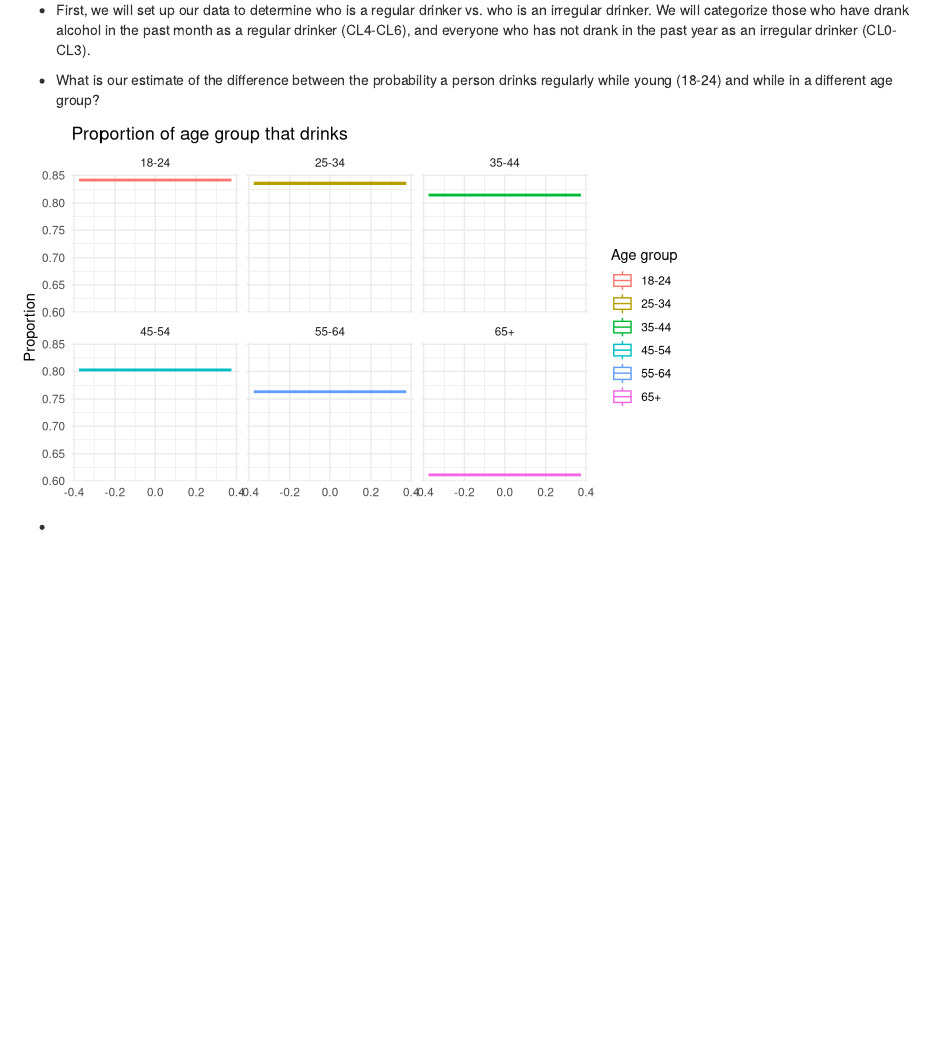
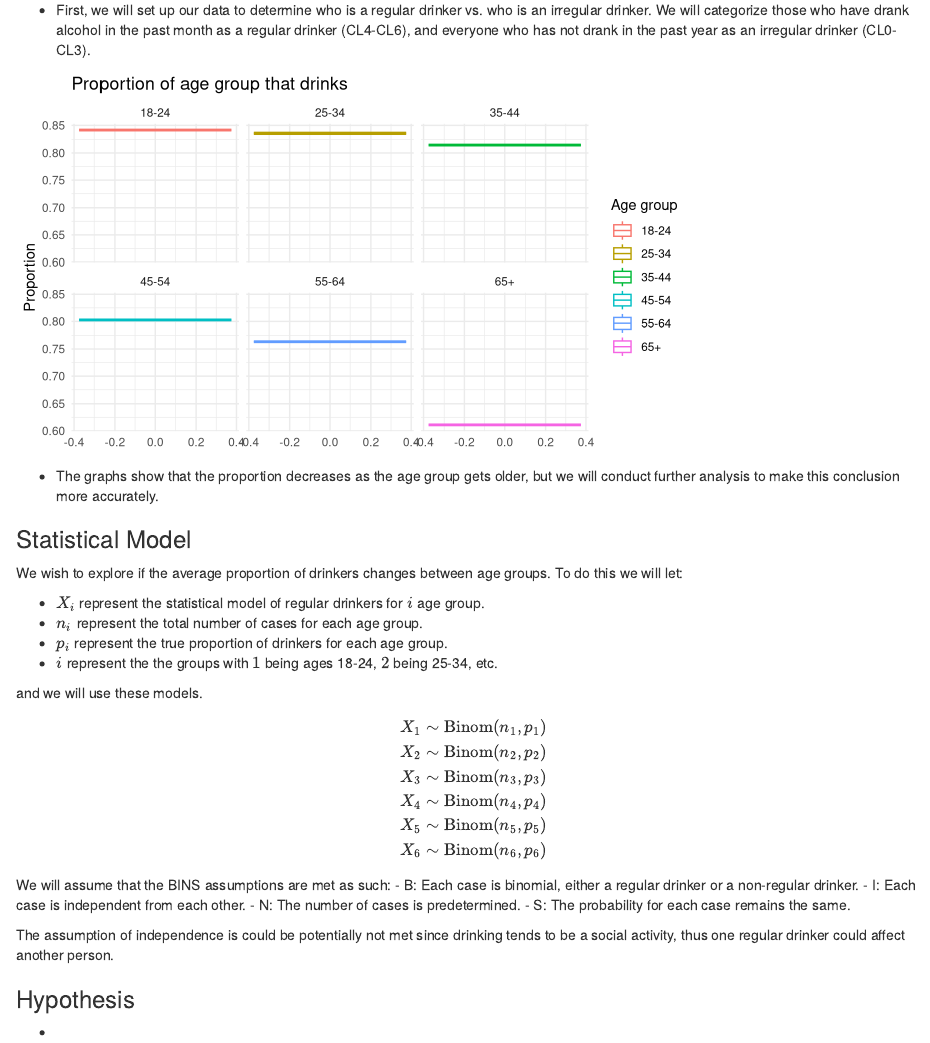
Before and after one commit to jychang06/STAT240F24-project, an R Markdown document (hw/project/project.Rmd): the page in a window 1100 px wide, from 240 px down before the commit and from 230 px down after it, so that both start at the same text. Rendered offline with R 4.5, knitr and Pandoc, with nearby package versions; drawn as R Markdown's standard HTML page in place of the format the file asks for; some code elsewhere in the file could not run offline.

Commit message:
updated project files

````diff
--- a/hw/project/project.Rmd
+++ b/hw/project/project.Rmd
@@ -89,9 +88,9 @@ drug_mod = drugusage %>%
-* What is our estimate of the difference between the probability a person drinks regularly while young (18-24) and while in a different age group?
 
 ```{r echo=FALSE}
 x = drug_mod$regular
 n = drug_mod$n
 p = (x[1:6] + 1) / (n[1:6] + 2)
+sd = (p[1:6] * (1 - p[1:6])/n[1:6])
 
 pe = p[2:6] - p[1]
 
@@ -106,13 +105,47 @@ moe = conf_score * se[1:5]
 left = pe[1:5] - moe[1:5]
 right = pe[1:5] + moe[1:5]
 
-means = tibble(age = c("18-24", "25-34", "35-44", "45-54", "55-64", "65+"), x = x, n = n, p = p, se = se_single)
-conf_int = tibble(difference = c("18-24 to 25-34", "18-24 to 35-44", "18-24 to 45-54", "18-24 to 55-64", "18-24 to 65+"), left = left, right = right)
+# prop = tibble(age = c("18-24", "25-34", "35-44", "45-54", "55-64", "65+"), x = x, n = n, p = p, se = se_single)
+
+conf_int = tibble(difference = c("18-24 to 25-34", "18-24 to 35-44", "18-24 to 45-54", "18-24 to 55-64", "18-24 to 65+"), left = left, right = right) #unsure if we need confidence intervals to answer any of our proposed questions
 
 ggplot(drug_mod, aes(y = usage_prop, color = age)) +
   geom_boxplot() +
   facet_wrap(facets = vars(age)) +
-  labs(title = "Proportion of age group that drinks", y = "Proportion", color = "Age group")
+  labs(title = "Proportion of age group that drinks", y = "Proportion", color = "Age group") + theme_minimal()
 ```
 
+* The graphs show that the proportion decreases as the age group gets older, but we will conduct further analysis to make this conclusion more accurately.
+
+<!-- * What is our estimate of the difference between the probability a person drinks regularly while young (18-24) and while in a different age group? -->
+
+### Statistical Model
+
+We wish to explore if the average proportion of drinkers changes between age groups. To do this we will let:
+
+- $X_i$ represent the statistical model of regular drinkers for $i$ age group.
+- $n_i$ represent the total number of cases for each age group.
+- $p_i$ represent the true proportion of drinkers for each age group.
+- $i$ represent the the groups with $1$ being ages 18-24, $2$ being 25-34, etc.
+
+and we will use these models.
+
+$$
+X_1 \sim \text{Binom}(n_1, p_1) \\
+X_2 \sim \text{Binom}(n_2, p_2) \\
+X_3 \sim \text{Binom}(n_3, p_3) \\
+X_4 \sim \text{Binom}(n_4, p_4) \\
+X_5 \sim \text{Binom}(n_5, p_5) \\
+X_6 \sim \text{Binom}(n_6, p_6)
+$$
+We will assume that the BINS assumptions are met as such:
+- B: Each case is binomial, either a regular drinker or a non-regular drinker.
+- I: Each case is independent from each other.
+- N: The number of cases is predetermined.
+- S: The probability for each case remains the same.
+
+The assumption of independence is could be potentially not met since drinking tends to be a social activity, thus one regular drinker could affect another person.
+
+### Hypothesis
+
 *
````
Also changed, not shown: hw/project/project.html, hw/project/project.Rmd (5 more changed lines).
